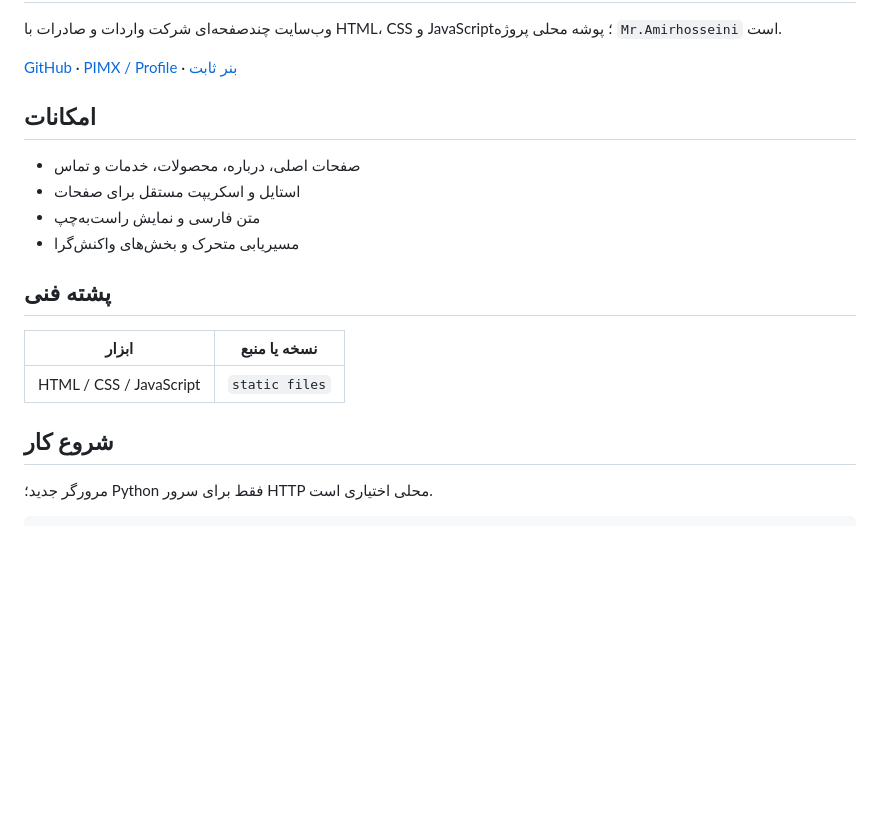
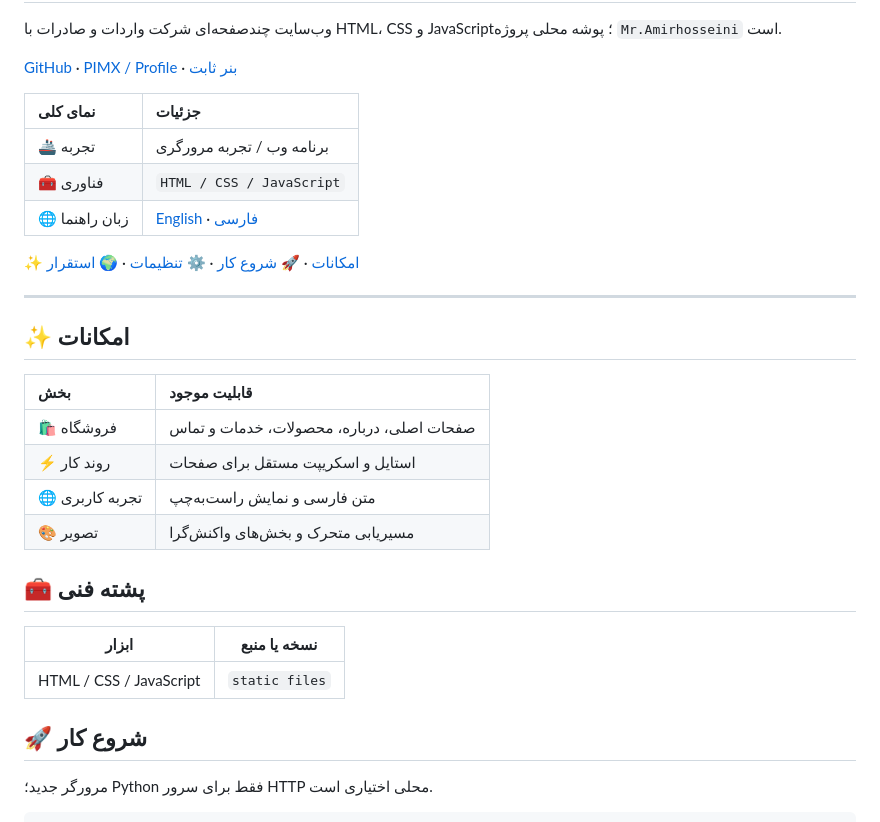
Before and after one commit to MOHAMMADREZAABEDINPOOR/Import-Export-Company, a Markdown page: README.fa.md, the part around one of its changes. GitHub-like rendering; blank space fills up the shorter version.

```diff
--- a/README.fa.md
+++ b/README.fa.md
@@ -14,19 +14,37 @@
 
 [GitHub](https://github.com/MOHAMMADREZAABEDINPOOR/Import-Export-Company) · [PIMX / Profile](https://github.com/MOHAMMADREZAABEDINPOOR) · [بنر ثابت](assets/readme/hero.png)
 
-## امکانات
+| نمای کلی | جزئیات |
+|:---|:---|
+| 🚢 تجربه | برنامه وب / تجربه مرورگری |
+| 🧰 فناوری | `HTML / CSS / JavaScript` |
+| 🌐 زبان راهنما | [English](README.md) · [فارسی](README.fa.md) |
 
-- صفحات اصلی، درباره، محصولات، خدمات و تماس
-- استایل و اسکریپت مستقل برای صفحات
-- متن فارسی و نمایش راست‌به‌چپ
-- مسیریابی متحرک و بخش‌های واکنش‌گرا
+[✨ امکانات](#امکانات) · [🚀 شروع کار](#شروع-کار) · [⚙️ تنظیمات](#تنظیمات) · [🌍 استقرار](#استقرار)
 
-## پشته فنی
+---
+
+<a id="امکانات"></a>
+
+## ✨ امکانات
+
+| بخش | قابلیت موجود |
+|:---|:---|
+| 🛍️ فروشگاه | صفحات اصلی، درباره، محصولات، خدمات و تماس |
+| ⚡ روند کار | استایل و اسکریپت مستقل برای صفحات |
+| 🌐 تجربه کاربری | متن فارسی و نمایش راست‌به‌چپ |
+| 🎨 تصویر | مسیریابی متحرک و بخش‌های واکنش‌گرا |
+
+<a id="پشته-فنی"></a>
+
+## 🧰 پشته فنی
 
 | ابزار | نسخه یا منبع |
 |---|---|
 | HTML / CSS / JavaScript | `static files` |
 
-## شروع کار
+<a id="شروع-کار"></a>
+
+## 🚀 شروع کار
 
 مرورگر جدید؛ Python فقط برای سرور HTTP محلی اختیاری است.
```
Also changed, not shown: other parts of README.fa.md (+45 -13 lines), README.md (+62 -20 lines), assets/readme/hero.gif, assets/readme/hero.png, 1 other file.
